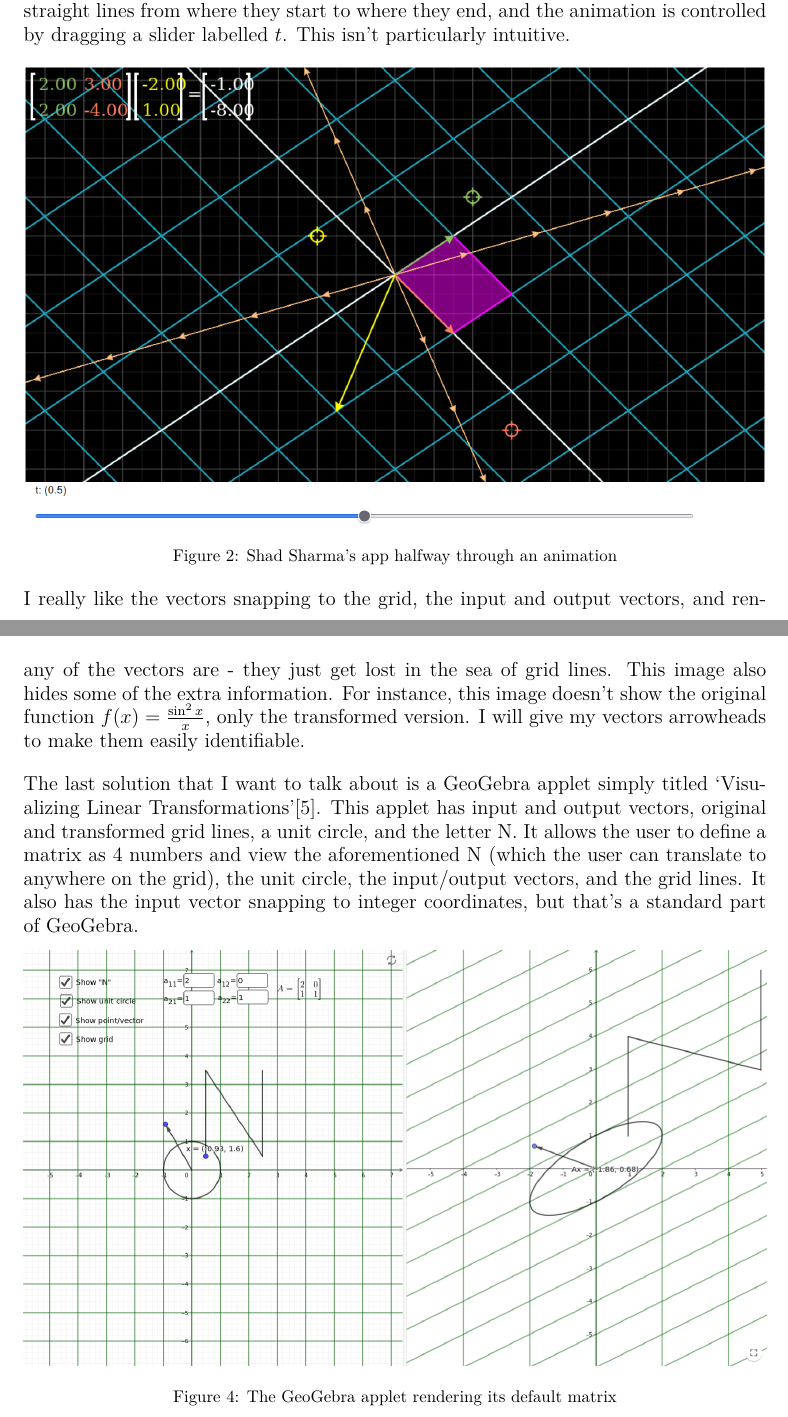
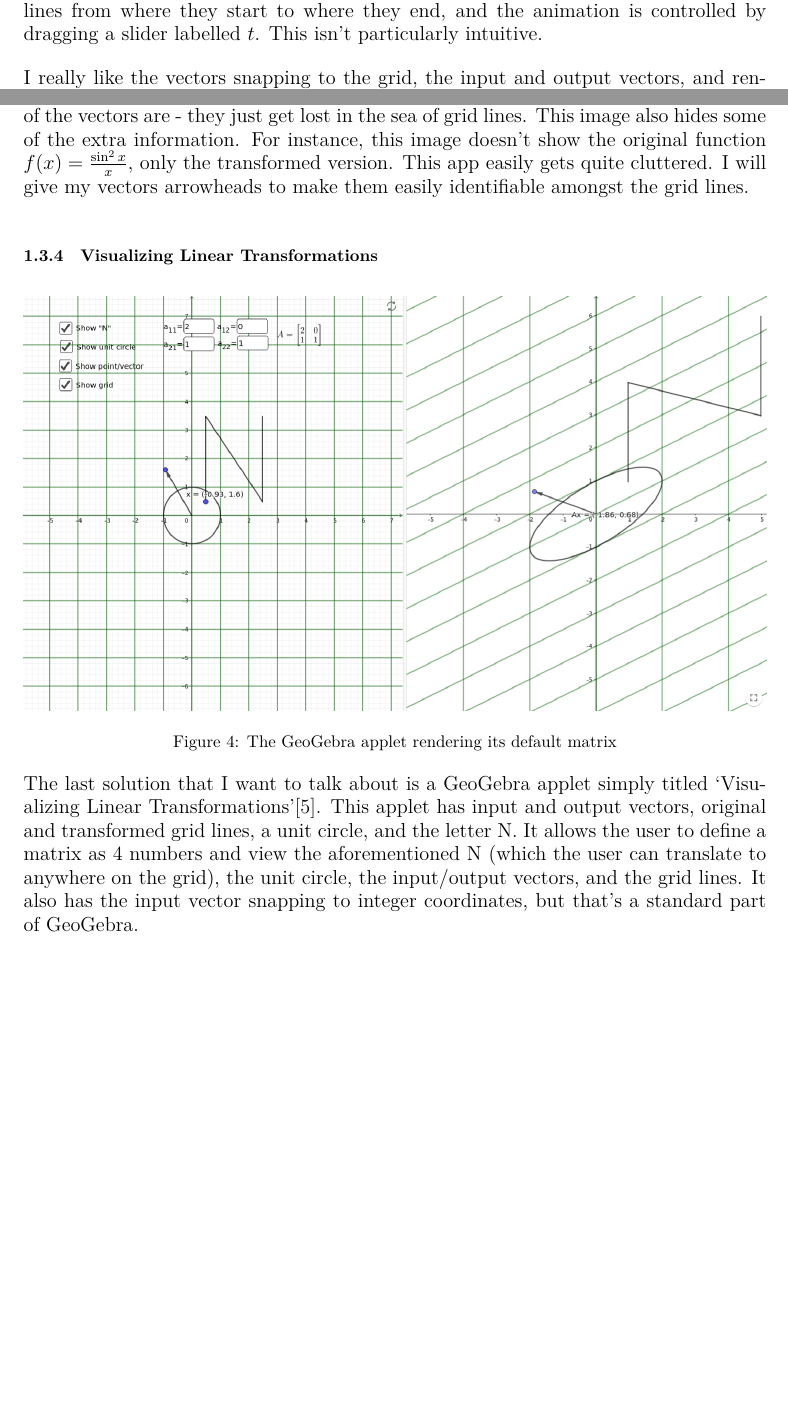
Before and after one commit to DoctorDalek1963/lintrans, a LaTeX document (main.tex, which reads sections/analysis.tex): two parts of pages 6 and 8 of 12 before the commit and two parts of pages 7 and 8 of 12 after it, joined at a grey line, cut so that both start at the same text, the shorter picture padded with empty space. Compiled offline with XeLaTeX; a missing font is replaced by an installed copy or a similar font.

Commit message:
Re-organise research subsection

```diff
--- a/sections/analysis.tex
+++ b/sections/analysis.tex
@@ -47,12 +51,13 @@ This app fails in two crucial ways in my opinion. It doesn't show the basis vect
 
 Although, in the comments on this Mathlet, a user called \enquote{David~S.~Bruce} suggested that the Mathlet should display the basis vectors, to which a user called \enquote{hrm} (who I assume to be the \enquote{H.~Miller} to whom the copyright of the whole website is accredited) replied saying that this Mathlet is primarily focussed on eigenvectors, that it is perhaps badly named, and that displaying the basis vectors \enquote{would make a good focus for a second Mathlet about $2 \times 2$ matrices}. This Mathlet does not exist. But I do like the idea of showing the eigenvectors and eigenlines, so I will definitely have that in my app.
 
-Another web app that I found was one simply called \enquote{Linear Transformation Visualizer} by Shad~Sharma\cite{shad-io-matvis}. This one was also inspired by 3blue1brown's YouTube series. This app also has the ability to render input and output vectors and eigenlines, but it can also render the determinant parallelogram; it allows the user to drag the basis vectors; and it has the option to snap vectors to the background grid, which is quite useful. It also implements a simple form of animation where the tips of the vectors move in straight lines from where they start to where they end, and the animation is controlled by dragging a slider labelled $t$. This isn't particularly intuitive.
+\subsubsection{Linear Transformation Visualizer\label{subsubsection:shad-io-matvis}}
 
 \begin{figure}[h]
 	\centering
 	\includegraphics[width=\linewidth]{shad-io-matvis}
-	\caption{Shad~Sharma's app halfway through an animation}
+	\caption{\enquote{Linear Transformation Visualizer} halfway through an animation}
 	\label{fig:shad-io-matvis}
 \end{figure}
 
+Another web app that I found was one simply called \enquote{Linear Transformation Visualizer} by Shad~Sharma\cite{shad-io-matvis}. This one was also inspired by 3blue1brown's YouTube series. This app has the ability to render input and output vectors and eigenlines, but it can also render the determinant parallelogram; it allows the user to drag the basis vectors; and it has the option to snap vectors to the background grid, which is quite useful. It also implements a simple form of animation where the tips of the vectors move in straight lines from where they start to where they end, and the animation is controlled by dragging a slider labelled $t$. This isn't particularly intuitive.
@@ -79,9 +90,6 @@ Desmos does this for every point and then renders the resulting transformed func
-	\label{fig:desmos-2d-linear-transformation}
-\end{figure}
+Additionally, this Desmos app makes things quite hard to see. It's hard to tell where any of the vectors are - they just get lost in the sea of grid lines. This image also hides some of the extra information. For instance, this image doesn't show the original function $f(x) = \frac{\sin^2 x}{x}$, only the transformed version. This app easily gets quite cluttered. I will give my vectors arrowheads to make them easily identifiable amongst the grid lines.
 
-Additionally, this Desmos app makes things quite hard to see. It's hard to tell where any of the vectors are - they just get lost in the sea of grid lines. This image also hides some of the extra information. For instance, this image doesn't show the original function $f(x) = \frac{\sin^2 x}{x}$, only the transformed version. I will give my vectors arrowheads to make them easily identifiable.
-
-The last solution that I want to talk about is a GeoGebra applet simply titled \enquote{Visualizing Linear Transformations}\cite{geogebra-applet}. This applet has input and output vectors, original and transformed grid lines, a unit circle, and the letter N. It allows the user to define a matrix as 4 numbers and view the aforementioned N (which the user can translate to anywhere on the grid), the unit circle, the input/output vectors, and the grid lines. It also has the input vector snapping to integer coordinates, but that's a standard part of GeoGebra.
+\subsubsection{Visualizing Linear Transformations\label{subsubsection:geogebra-applet}}
 
 \begin{figure}[h]
 	\centering
@@ -89,6 +97,8 @@ The last solution that I want to talk about is a GeoGebra applet simply titled \
 	\caption{The GeoGebra applet rendering its default matrix}
 	\label{fig:geogebra-applet}
 \end{figure}
+
+The last solution that I want to talk about is a GeoGebra applet simply titled \enquote{Visualizing Linear Transformations}\cite{geogebra-applet}. This applet has input and output vectors, original and transformed grid lines, a unit circle, and the letter N. It allows the user to define a matrix as 4 numbers and view the aforementioned N (which the user can translate to anywhere on the grid), the unit circle, the input/output vectors, and the grid lines. It also has the input vector snapping to integer coordinates, but that's a standard part of GeoGebra.
 
 The main thing I wanted to say about this one is about the N. I don't particularly want the letter N to be a prominent part of my own app, but I really like the idea of being able to define a custom polygon and see how that polygon gets transformed by a given transformation. I think that would really help with building intuition and it shouldn't be too hard to implement.
 
```
Also changed, not shown: sections/analysis.tex (22 more changed lines).
